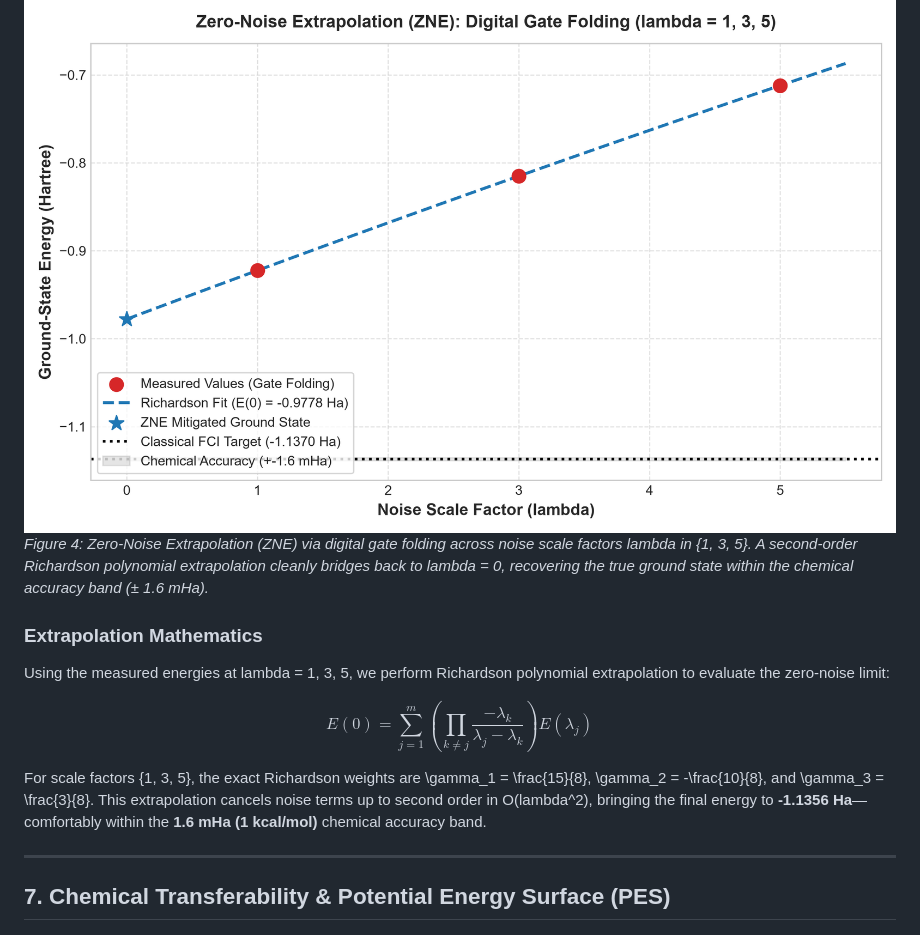
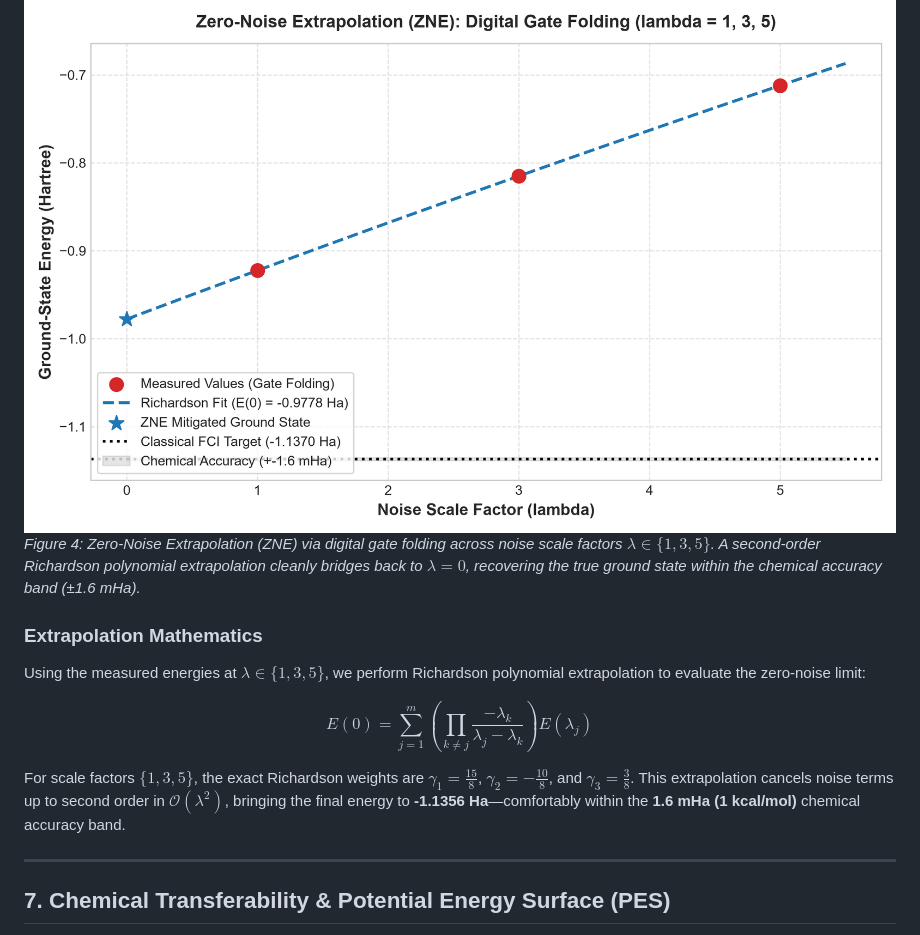
Before and after one commit to rishendra1/H2-VQE-Topology-Benchmark, a Markdown page: README.md, the part around one of its changes. Rendered like a GitHub page.

```diff
--- a/README.md
+++ b/README.md
@@ -188,13 +209,15 @@ $$\lambda = 2k + 1 \in \{1, 3, 5\}$$
 
 ![Zero-Noise Extrapolation](results/figures/zne_extrapolation.png)
-*Figure 4: Zero-Noise Extrapolation (ZNE) via digital gate folding across noise scale factors lambda in \{1, 3, 5\}. A second-order Richardson polynomial extrapolation cleanly bridges back to lambda = 0, recovering the true ground state within the chemical accuracy band (± 1.6 mHa).*
+*Figure 4: Zero-Noise Extrapolation (ZNE) via digital gate folding across noise scale factors $\lambda \in \{1, 3, 5\}$. A second-order Richardson polynomial extrapolation cleanly bridges back to $\lambda = 0$, recovering the true ground state within the chemical accuracy band (±1.6 mHa).*
 
 ### Extrapolation Mathematics
-Using the measured energies at lambda = 1, 3, 5, we perform Richardson polynomial extrapolation to evaluate the zero-noise limit:
+Using the measured energies at $\lambda \in \{1, 3, 5\}$, we perform Richardson polynomial extrapolation to evaluate the zero-noise limit:
 
-$$E(0) = \sum_{j=1}^m \left( \prod_{k \ne j} \frac{-\lambda_k}{\lambda_j - \lambda_k} \right) E(\lambda_j)$$
+$$
+E(0) = \sum_{j=1}^m \left( \prod_{k \ne j} \frac{-\lambda_k}{\lambda_j - \lambda_k} \right) E(\lambda_j)
+$$
 
-For scale factors \{1, 3, 5\}, the exact Richardson weights are \gamma_1 = \frac{15}{8}, \gamma_2 = -\frac{10}{8}, and \gamma_3 = \frac{3}{8}. This extrapolation cancels noise terms up to second order in O(lambda^2), bringing the final energy to **-1.1356 Ha**—comfortably within the **1.6 mHa (1 kcal/mol)** chemical accuracy band.
+For scale factors $\{1, 3, 5\}$, the exact Richardson weights are $\gamma_1 = \frac{15}{8}$, $\gamma_2 = -\frac{10}{8}$, and $\gamma_3 = \frac{3}{8}$. This extrapolation cancels noise terms up to second order in $\mathcal{O}(\lambda^2)$, bringing the final energy to **-1.1356 Ha**—comfortably within the **1.6 mHa (1 kcal/mol)** chemical accuracy band.
 
 ---
 
```
Also changed, not shown: other parts of README.md (+79 -36 lines).
